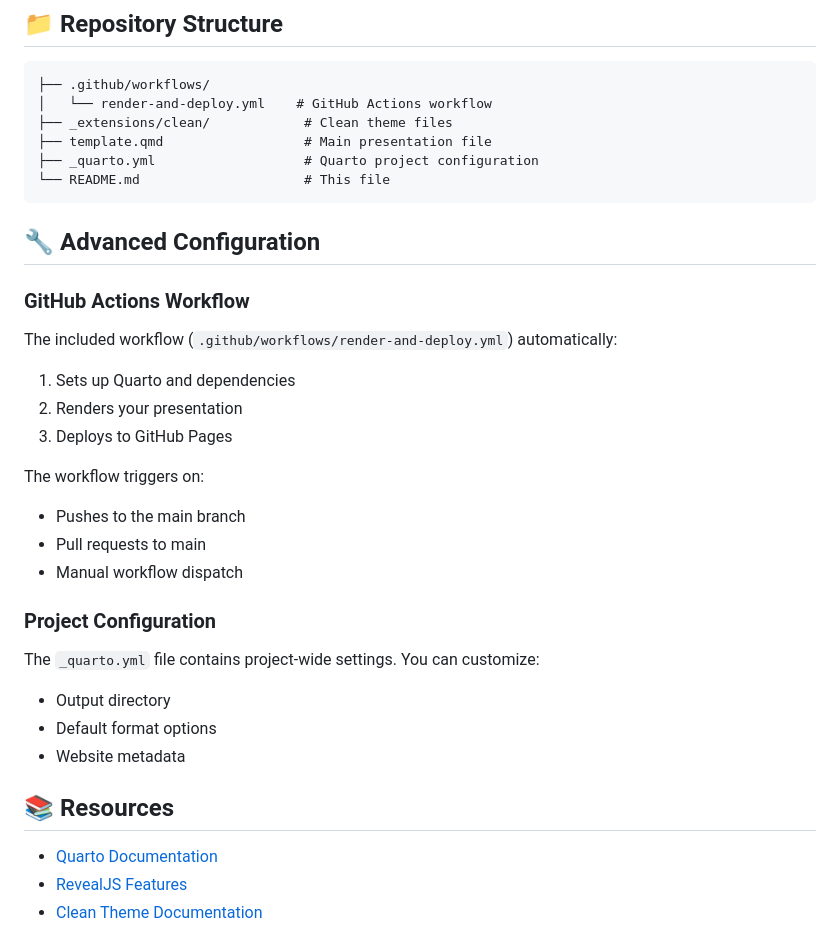
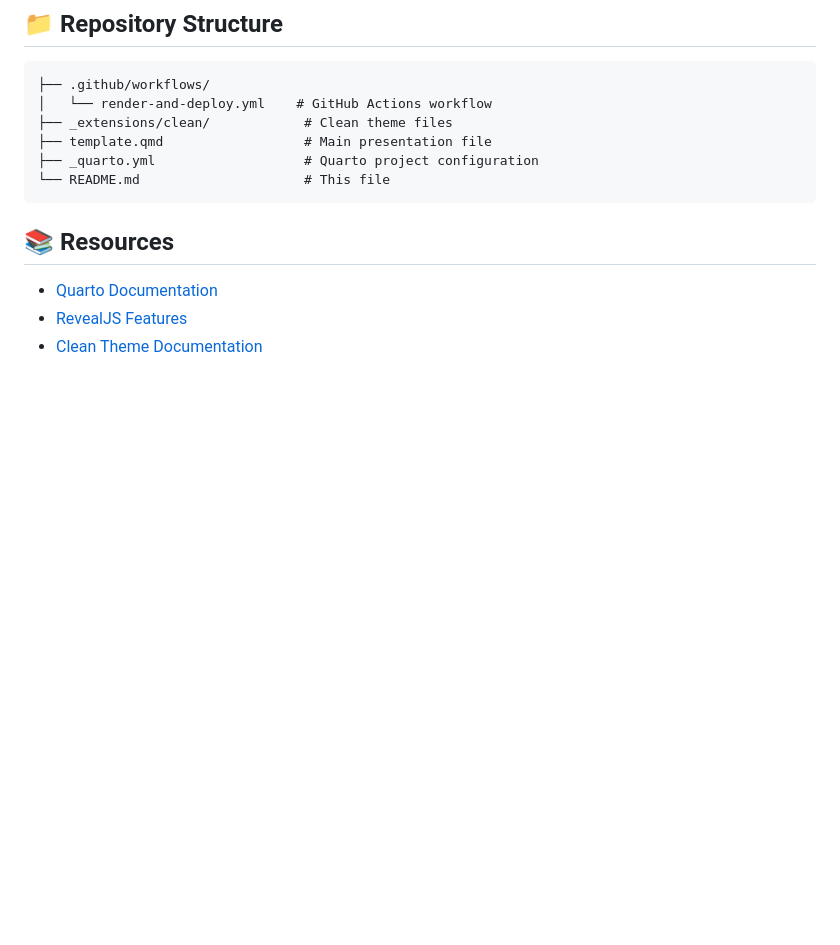
Before and after one commit to JacobKMcPherson/workshop_pkpd_antimicrobials, a Markdown page: README.md, the part around the change printed below. GitHub-like rendering; blank space fills up the shorter version.

````diff
--- a/README.md
+++ b/README.md
@@ -80,29 +50,6 @@ quarto preview template.qmd
 ├── _quarto.yml                   # Quarto project configuration
 └── README.md                     # This file
 ```
-
-## 🔧 Advanced Configuration
-
-### GitHub Actions Workflow
-
-The included workflow (`.github/workflows/render-and-deploy.yml`) automatically:
-
-1. Sets up Quarto and dependencies
-2. Renders your presentation
-3. Deploys to GitHub Pages
-
-The workflow triggers on:
-- Pushes to the main branch
-- Pull requests to main
-- Manual workflow dispatch
-
-### Project Configuration
-
-The `_quarto.yml` file contains project-wide settings. You can customize:
-
-- Output directory
-- Default format options
-- Website metadata
 
 ## 📚 Resources
 
````
Also changed, not shown: other parts of README.md (+29 -59 lines).
